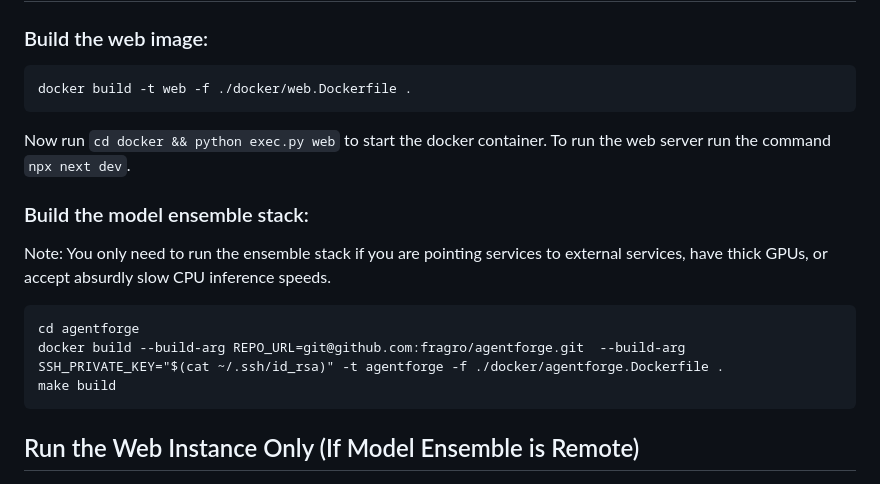
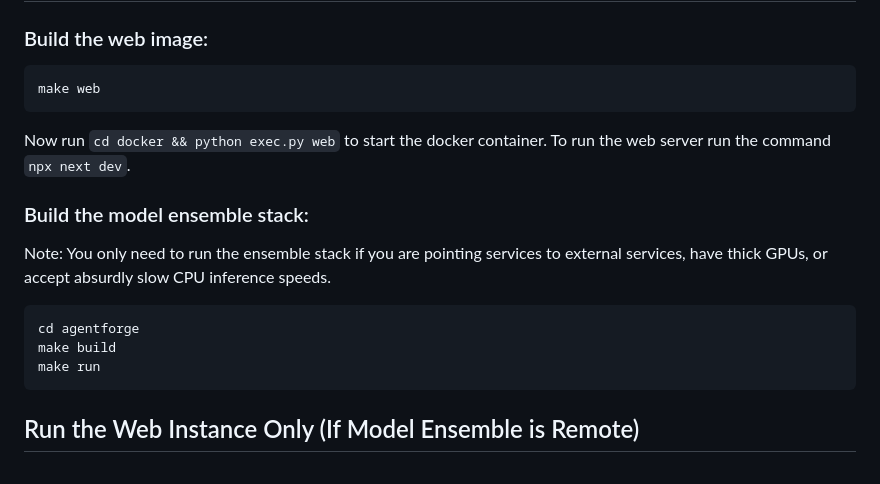
Before and after one commit to agentforge/agentforge, a Markdown page: README.md, the part around the change. GitHub-like rendering.

Commit message:
Update README.md for latest makefile

````diff
--- a/README.md
+++ b/README.md
@@ -62,7 +62,7 @@ If you aren't on x86 Linux change the URL to match your arch from the list of re
 ### Build the web image:
 
 ```
-docker build -t web -f ./docker/web.Dockerfile .
+make web
 ```
 Now run `cd docker && python exec.py web` to start the docker container. To run the web server run the command `npx next dev`.
 
@@ -72,8 +72,8 @@ Note: You only need to run the ensemble stack if you are pointing services to ex
 
 ```
 cd agentforge
-docker build --build-arg REPO_URL=git@github.com:fragro/agentforge.git  --build-arg SSH_PRIVATE_KEY="$(cat ~/.ssh/id_rsa)" -t agentforge -f ./docker/agentforge.Dockerfile .
 make build
+make run
 ```
 ## Run the Web Instance Only (If Model Ensemble is Remote)
 
````
